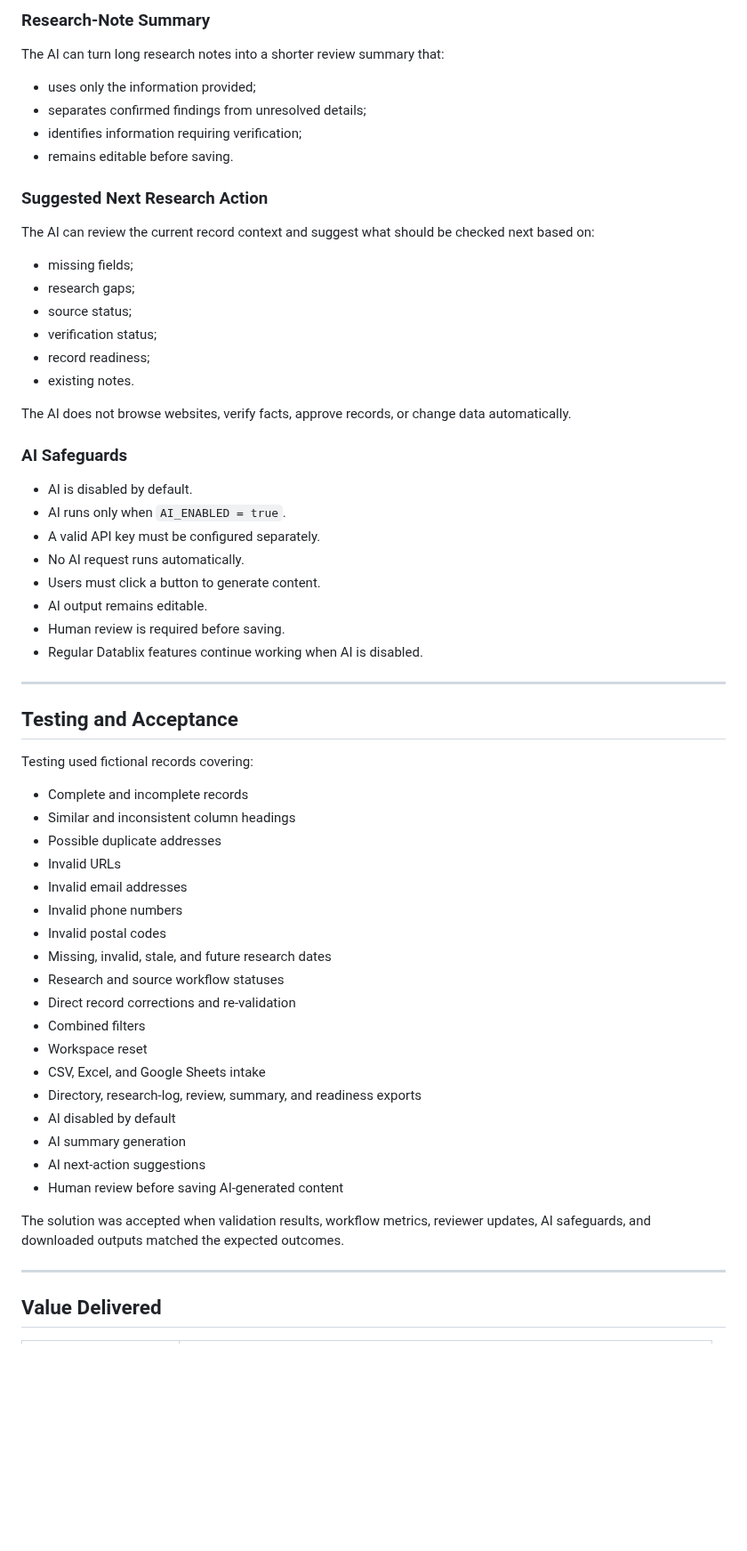
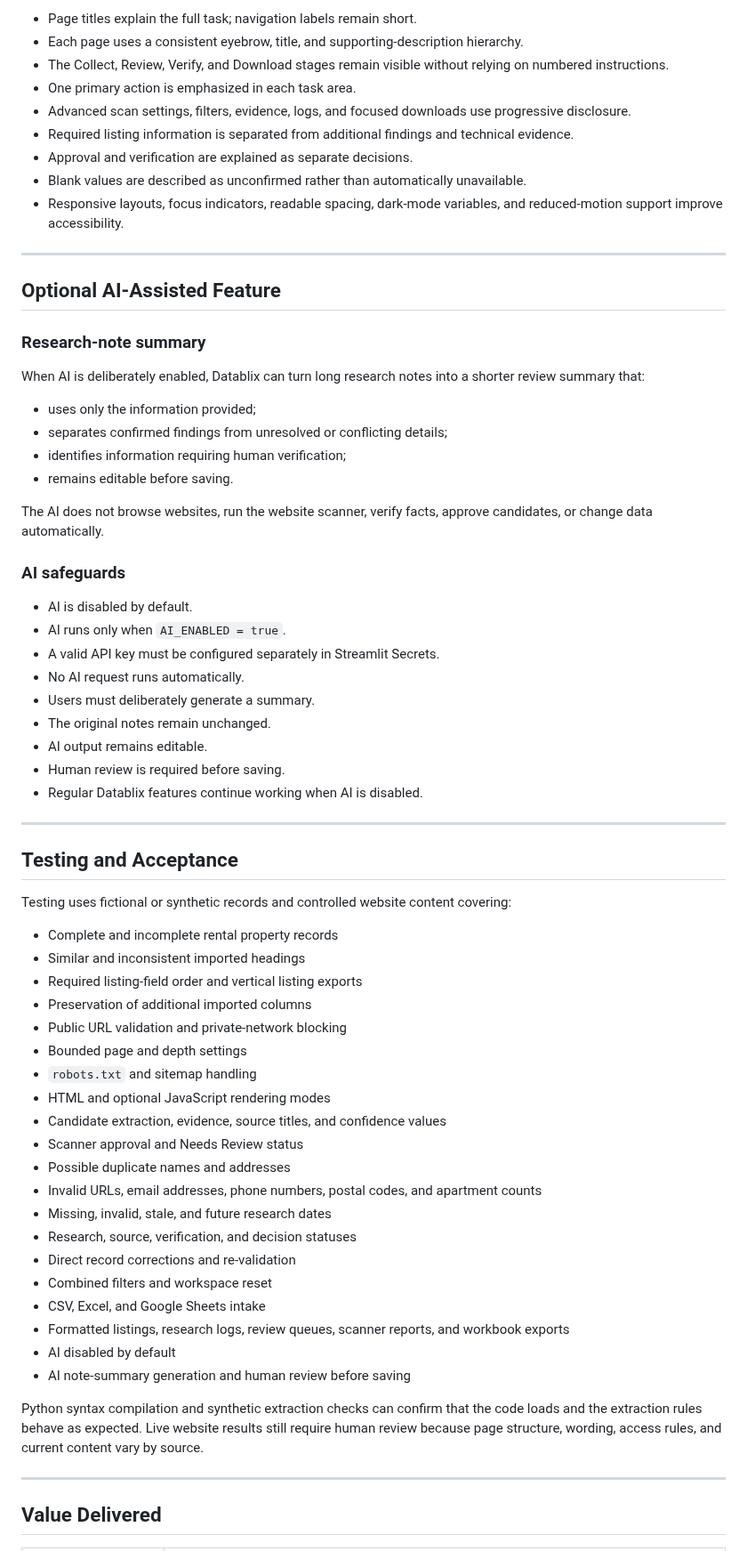
Before and after one commit to lindaxeva/datablix, a Markdown page: README.md, the part around one of its changes. Shown at 89% size. Drawn GitHub-style; blank space fills up the shorter version.

```diff
--- a/README.md
+++ b/README.md
@@ -163,63 +329,69 @@ Datablix includes two optional AI-assisted features:
 
-### Research-Note Summary
+- Page titles explain the full task; navigation labels remain short.
+- Each page uses a consistent eyebrow, title, and supporting-description hierarchy.
+- The Collect, Review, Verify, and Download stages remain visible without relying on numbered instructions.
+- One primary action is emphasized in each task area.
+- Advanced scan settings, filters, evidence, logs, and focused downloads use progressive disclosure.
+- Required listing information is separated from additional findings and technical evidence.
+- Approval and verification are explained as separate decisions.
+- Blank values are described as unconfirmed rather than automatically unavailable.
+- Responsive layouts, focus indicators, readable spacing, dark-mode variables, and reduced-motion support improve accessibility.
 
-The AI can turn long research notes into a shorter review summary that:
+---
 
-* uses only the information provided;
-* separates confirmed findings from unresolved details;
-* identifies information requiring verification;
-* remains editable before saving.
+## Optional AI-Assisted Feature
 
-### Suggested Next Research Action
+### Research-note summary
 
-The AI can review the current record context and suggest what should be checked next based on:
+When AI is deliberately enabled, Datablix can turn long research notes into a shorter review summary that:
 
-* missing fields;
-* research gaps;
-* source status;
-* verification status;
-* record readiness;
-* existing notes.
+- uses only the information provided;
+- separates confirmed findings from unresolved or conflicting details;
+- identifies information requiring human verification;
+- remains editable before saving.
 
-The AI does not browse websites, verify facts, approve records, or change data automatically.
+The AI does not browse websites, run the website scanner, verify facts, approve candidates, or change data automatically.
 
-### AI Safeguards
+### AI safeguards
 
-* AI is disabled by default.
-* AI runs only when `AI_ENABLED = true`.
-* A valid API key must be configured separately.
-* No AI request runs automatically.
-* Users must click a button to generate content.
-* AI output remains editable.
-* Human review is required before saving.
-* Regular Datablix features continue working when AI is disabled.
+- AI is disabled by default.
+- AI runs only when `AI_ENABLED = true`.
+- A valid API key must be configured separately in Streamlit Secrets.
+- No AI request runs automatically.
+- Users must deliberately generate a summary.
+- The original notes remain unchanged.
+- AI output remains editable.
+- Human review is required before saving.
+- Regular Datablix features continue working when AI is disabled.
 
 ---
 
 ## Testing and Acceptance
 
-Testing used fictional records covering:
+Testing uses fictional or synthetic records and controlled website content covering:
 
-* Complete and incomplete records
-* Similar and inconsistent column headings
-* Possible duplicate addresses
-* Invalid URLs
-* Invalid email addresses
-* Invalid phone numbers
-* Invalid postal codes
-* Missing, invalid, stale, and future research dates
-* Research and source workflow statuses
-* Direct record corrections and re-validation
-* Combined filters
-* Workspace reset
-* CSV, Excel, and Google Sheets intake
-* Directory, research-log, review, summary, and readiness exports
-* AI disabled by default
-* AI summary generation
-* AI next-action suggestions
-* Human review before saving AI-generated content
+- Complete and incomplete rental property records
+- Similar and inconsistent imported headings
+- Required listing-field order and vertical listing exports
+- Preservation of additional imported columns
+- Public URL validation and private-network blocking
+- Bounded page and depth settings
+- `robots.txt` and sitemap handling
+- HTML and optional JavaScript rendering modes
+- Candidate extraction, evidence, source titles, and confidence values
+- Scanner approval and Needs Review status
+- Possible duplicate names and addresses
+- Invalid URLs, email addresses, phone numbers, postal codes, and apartment counts
+- Missing, invalid, stale, and future research dates
+- Research, source, verification, and decision statuses
+- Direct record corrections and re-validation
+- Combined filters and workspace reset
+- CSV, Excel, and Google Sheets intake
+- Formatted listings, research logs, review queues, scanner reports, and workbook exports
+- AI disabled by default
+- AI note-summary generation and human review before saving
 
-The solution was accepted when validation results, workflow metrics, reviewer updates, AI safeguards, and downloaded outputs matched the expected outcomes.
+Python syntax compilation and synthetic extraction checks can confirm that the code loads and the extraction rules behave as expected. Live website results still require human review because page structure, wording, access rules, and current content vary by source.
 
 ---
 
```
Also changed, not shown: other parts of README.md (+317 -125 lines).
